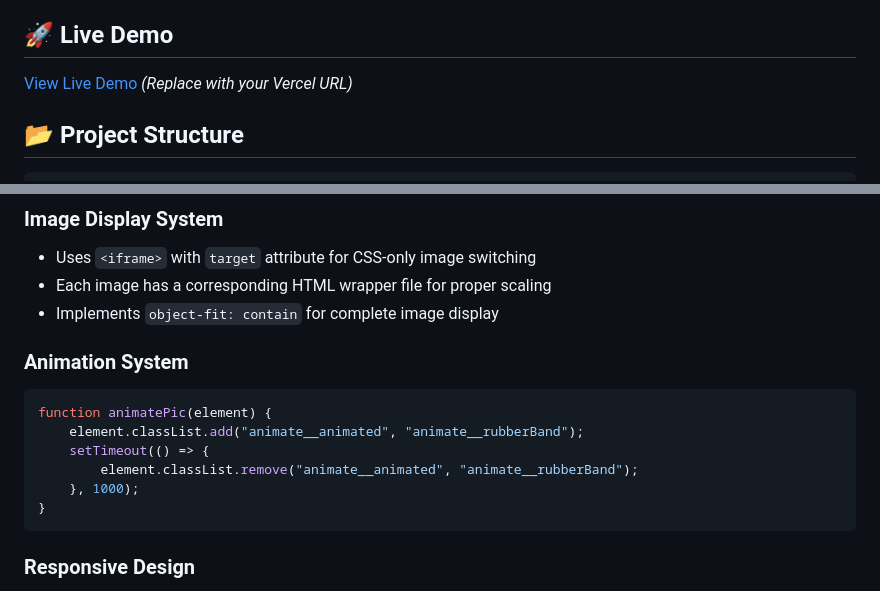
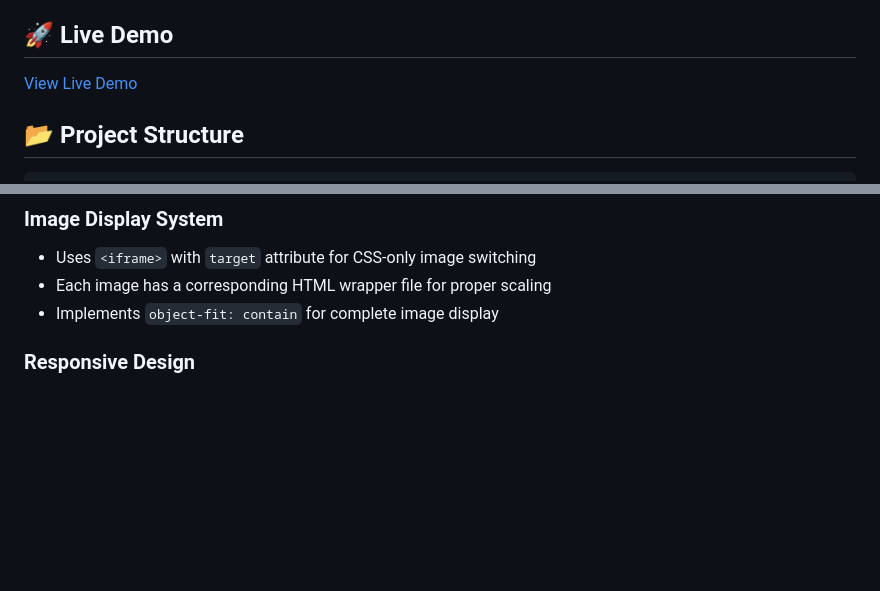
Before and after one commit to CromwellRodrigues/image-gallery, a Markdown page: README.md, 2 parts joined by grey strips. Drawn GitHub-style; blank space fills up the shorter version.

Commit message:
Update README with new demo link and cleanup
Updated live demo link and removed animation system section.

````diff
--- a/README.md
+++ b/README.md
@@ -15,7 +15,7 @@ A beautiful, interactive image gallery built with HTML, CSS, and JavaScript feat
 
 ## 🚀 Live Demo
 
-[View Live Demo](https://your-deployed-site.vercel.app) *(Replace with your Vercel URL)*
+[View Live Demo]((https://image-gallery-showcase.vercel.app/))
 
 ## 📂 Project Structure
 
@@ -58,16 +58,6 @@ image-gallery/
 - Uses `<iframe>` with `target` attribute for CSS-only image switching
 - Each image has a corresponding HTML wrapper file for proper scaling
 - Implements `object-fit: contain` for complete image display
-
-### Animation System
-```javascript
-function animatePic(element) {
-    element.classList.add("animate__animated", "animate__rubberBand");
-    setTimeout(() => {
-        element.classList.remove("animate__animated", "animate__rubberBand");
-    }, 1000);
-}
-```
 
 ### Responsive Design
 - Flexbox layout for centering and alignment
````
